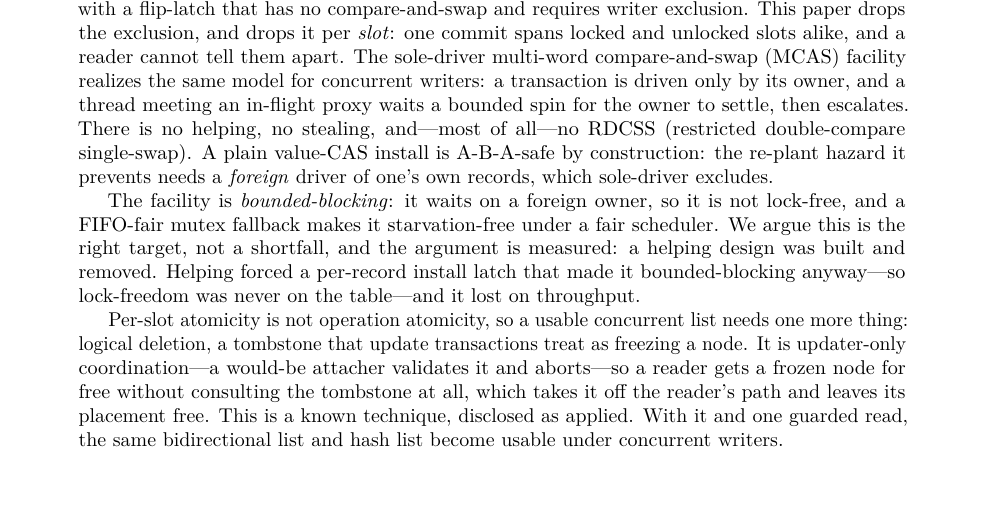
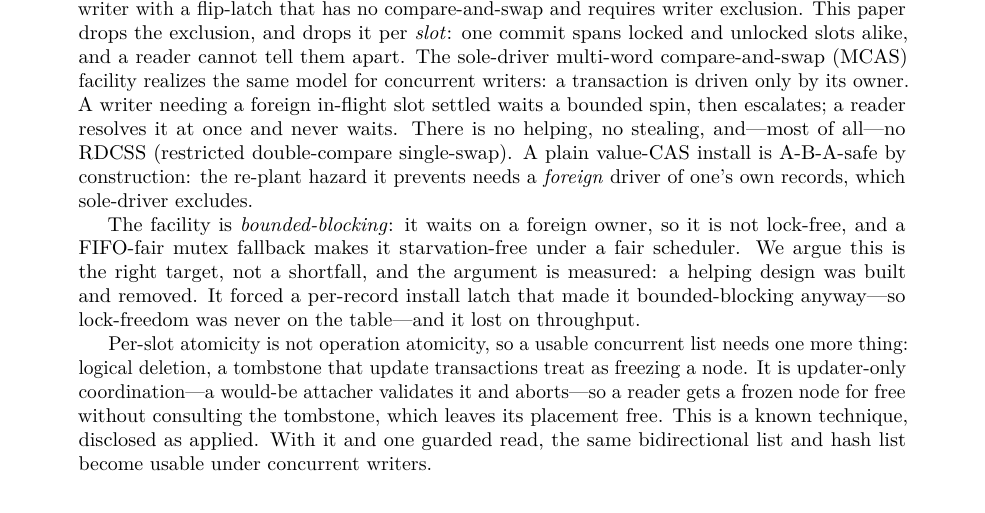
Before and after one commit to compudj/articles, a LaTeX paper (p2-sole-driver-mcas/main.tex): part of page 1 of 30, cut so that both start at the same text. Compiled offline with pdfLaTeX.

Commit message:
p2: say in the abstract that a reader never waits
The abstract compressed the bounded wait to "a thread meeting an in-flight
proxy waits a bounded spin for the owner to settle", which as written says
a READER waits.  sec:soledriver is careful about exactly this -- a thread
resolves a foreign record to its logical value at once, and waits only
"when it needs the slot itself settled before it can act on it", which is
never a reader -- and the "not even reads" subsection exists to close this
very misreading.  The abstract travels alone, so it has to carry the
distinction itself.

It also had no room for the series' headline.  Now it does: a writer
needing a foreign in-flight slot settled waits a bounded spin, then
escalates; a reader resolves it at once and never waits.

Two trims pay for the added clause and keep the arXiv metadata cap: the
helping sentence loses a repeated subject, and the tombstone sentence drops
"takes it off the reader's path", which restated the "without consulting
the tombstone" clause immediately before it.  1900/1920.

Signed-off-by: Mathieu Desnoyers <mathieu.desnoyers@efficios.com>

```diff
--- a/p2-sole-driver-mcas/main.tex
+++ b/p2-sole-driver-mcas/main.tex
@@ -35,9 +35,9 @@ requires writer exclusion. This paper drops the exclusion, and drops it per
 \emph{slot}: one commit spans locked and unlocked slots alike, and a reader
 cannot tell them apart. The sole-driver
 multi-word compare-and-swap (\mcas) facility realizes the same model for concurrent
-writers: a transaction is driven only by its owner, and a thread meeting
-an in-flight proxy waits a bounded spin for the owner to settle,
-then escalates. There is no helping, no stealing, and---most of all---no RDCSS
+writers: a transaction is driven only by its owner. A writer needing a foreign
+in-flight slot settled waits a bounded spin, then escalates; a reader resolves it
+at once and never waits. There is no helping, no stealing, and---most of all---no RDCSS
 (restricted double-compare single-swap). A plain value-CAS
 install is A-B-A-safe by construction: the re-plant hazard it prevents
 needs a \emph{foreign} driver of one's own records, which sole-driver excludes.
@@ -45,7 +45,7 @@ needs a \emph{foreign} driver of one's own records, which sole-driver excludes.
 The facility is \emph{bounded-blocking}: it waits on a foreign owner, so it is
 not lock-free, and a FIFO-fair mutex fallback makes it starvation-free under a
 fair scheduler. We argue this is the right target, not a shortfall, and the
-argument is measured: a helping design was built and removed. Helping forced a
+argument is measured: a helping design was built and removed. It forced a
 per-record install latch that made it bounded-blocking anyway---so lock-freedom
 was never on the table---and it lost on throughput.
 
@@ -53,8 +53,8 @@ Per-slot atomicity is not operation atomicity, so a usable concurrent list needs
 one more thing: logical deletion, a tombstone that update transactions treat as
 freezing a node. It is updater-only
 coordination---a would-be attacher validates it and aborts---so a reader gets a
-frozen node for free without consulting the tombstone at all, which takes it off
-the reader's path and leaves its placement free. This is a known
+frozen node for free without consulting the tombstone, which leaves its
+placement free. This is a known
 technique, disclosed as applied. With it and one guarded read, the same
 bidirectional list and hash list become usable under concurrent writers.
 \end{abstract}
```
